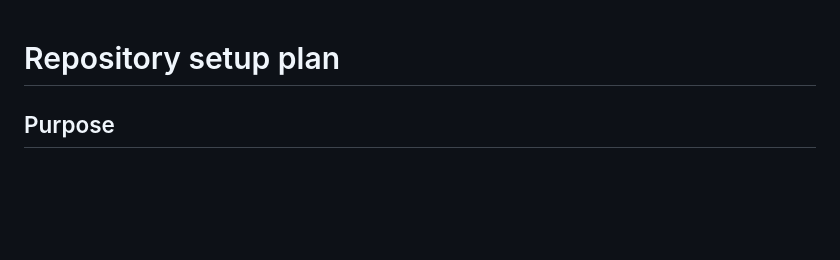
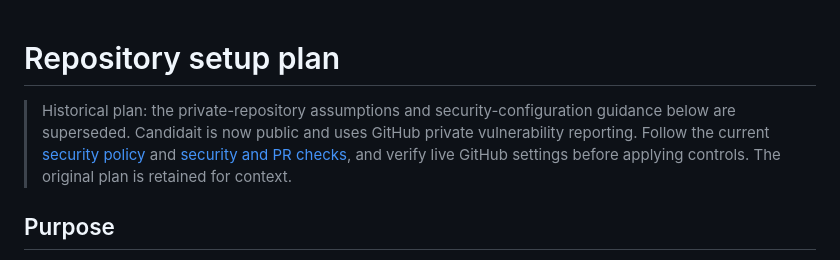
Before and after one commit to sjtechrec/candidait, a Markdown page: docs/repository-setup-plan.md, the part around the change. GitHub-like rendering; blank space fills up the shorter version.

Commit message:
docs(security): supersede historical private repository guidance

```diff
--- a/docs/repository-setup-plan.md
+++ b/docs/repository-setup-plan.md
@@ -1,4 +1,10 @@
 # Repository setup plan
+
+> Historical plan: the private-repository assumptions and security-configuration
+> guidance below are superseded. Candidait is now public and uses GitHub private
+> vulnerability reporting. Follow the current [security policy](../SECURITY.md)
+> and [security and PR checks](security-and-pr-checks.md), and verify live GitHub
+> settings before applying controls. The original plan is retained for context.
 
 ## Purpose
 
```
